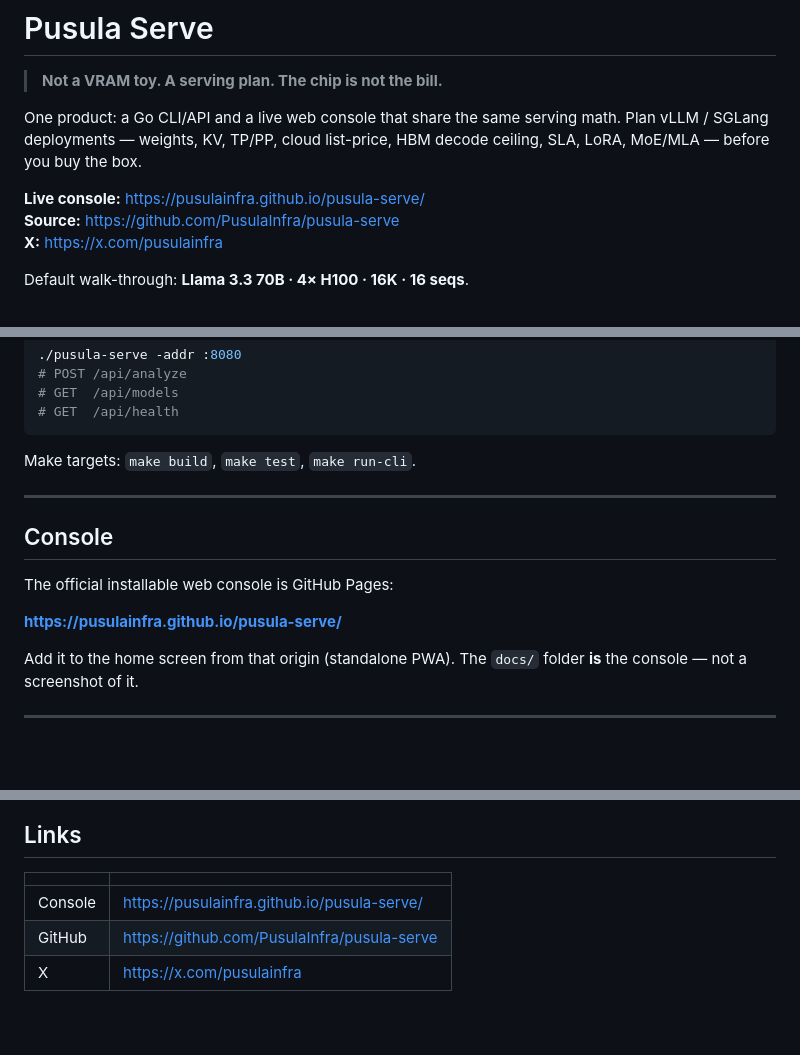
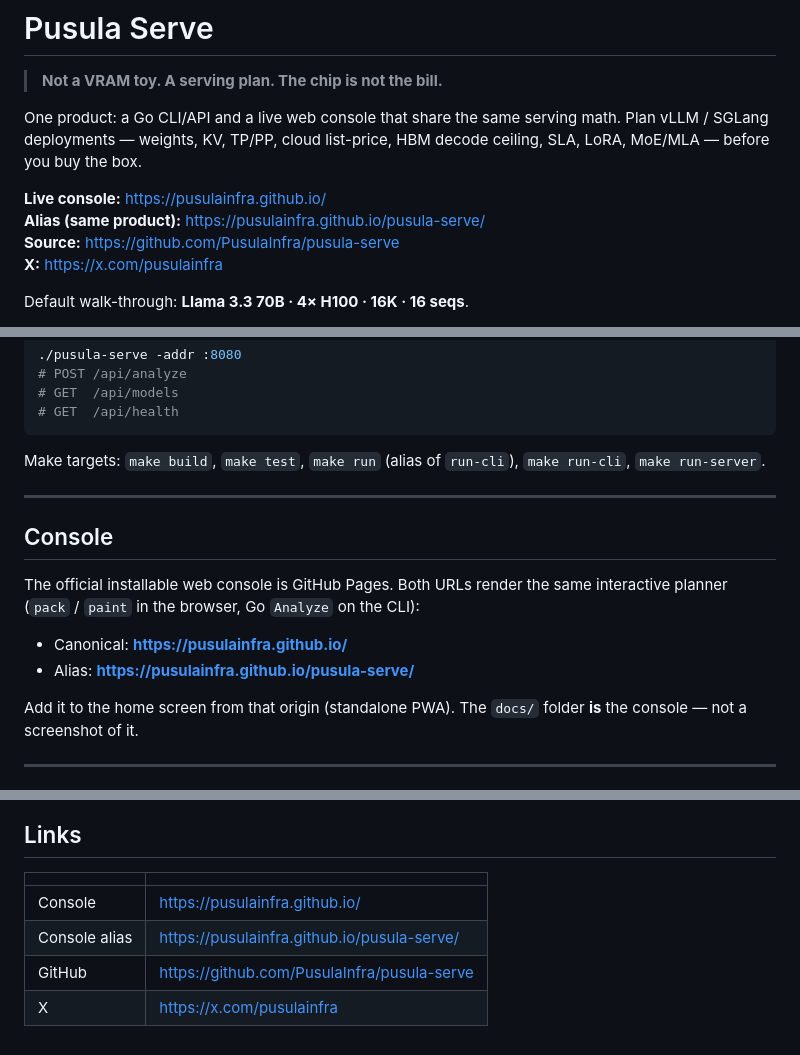
Before and after one commit to PusulaInfra/pusula-serve, a Markdown page: README.md, 3 parts joined by grey strips. Drawn GitHub-style; blank space fills up the shorter version.

````diff
--- a/README.md
+++ b/README.md
@@ -11,7 +11,8 @@
 
 One product: a Go CLI/API and a live web console that share the same serving math. Plan vLLM / SGLang deployments — weights, KV, TP/PP, cloud list-price, HBM decode ceiling, SLA, LoRA, MoE/MLA — before you buy the box.
 
-**Live console:** https://pusulainfra.github.io/pusula-serve/
+**Live console:** https://pusulainfra.github.io/
+**Alias (same product):** https://pusulainfra.github.io/pusula-serve/
 **Source:** https://github.com/PusulaInfra/pusula-serve
 **X:** https://x.com/pusulainfra
 
@@ -70,15 +71,16 @@ HTTP API + landing (same engine):
 # GET  /api/health
 ```
 
-Make targets: `make build`, `make test`, `make run-cli`.
+Make targets: `make build`, `make test`, `make run` (alias of `run-cli`), `make run-cli`, `make run-server`.
 
 ---
 
 ## Console
 
-The official installable web console is GitHub Pages:
+The official installable web console is GitHub Pages. Both URLs render the same interactive planner (`pack` / `paint` in the browser, Go `Analyze` on the CLI):
 
-**https://pusulainfra.github.io/pusula-serve/**
+- Canonical: **https://pusulainfra.github.io/**
+- Alias: **https://pusulainfra.github.io/pusula-serve/**
 
 Add it to the home screen from that origin (standalone PWA). The `docs/` folder **is** the console — not a screenshot of it.
 
@@ -97,6 +99,7 @@ Add it to the home screen from that origin (standalone PWA). The `docs/` folder
 
 | | |
 | --- | --- |
-| Console | https://pusulainfra.github.io/pusula-serve/ |
+| Console | https://pusulainfra.github.io/ |
+| Console alias | https://pusulainfra.github.io/pusula-serve/ |
 | GitHub | https://github.com/PusulaInfra/pusula-serve |
 | X | https://x.com/pusulainfra |
````
